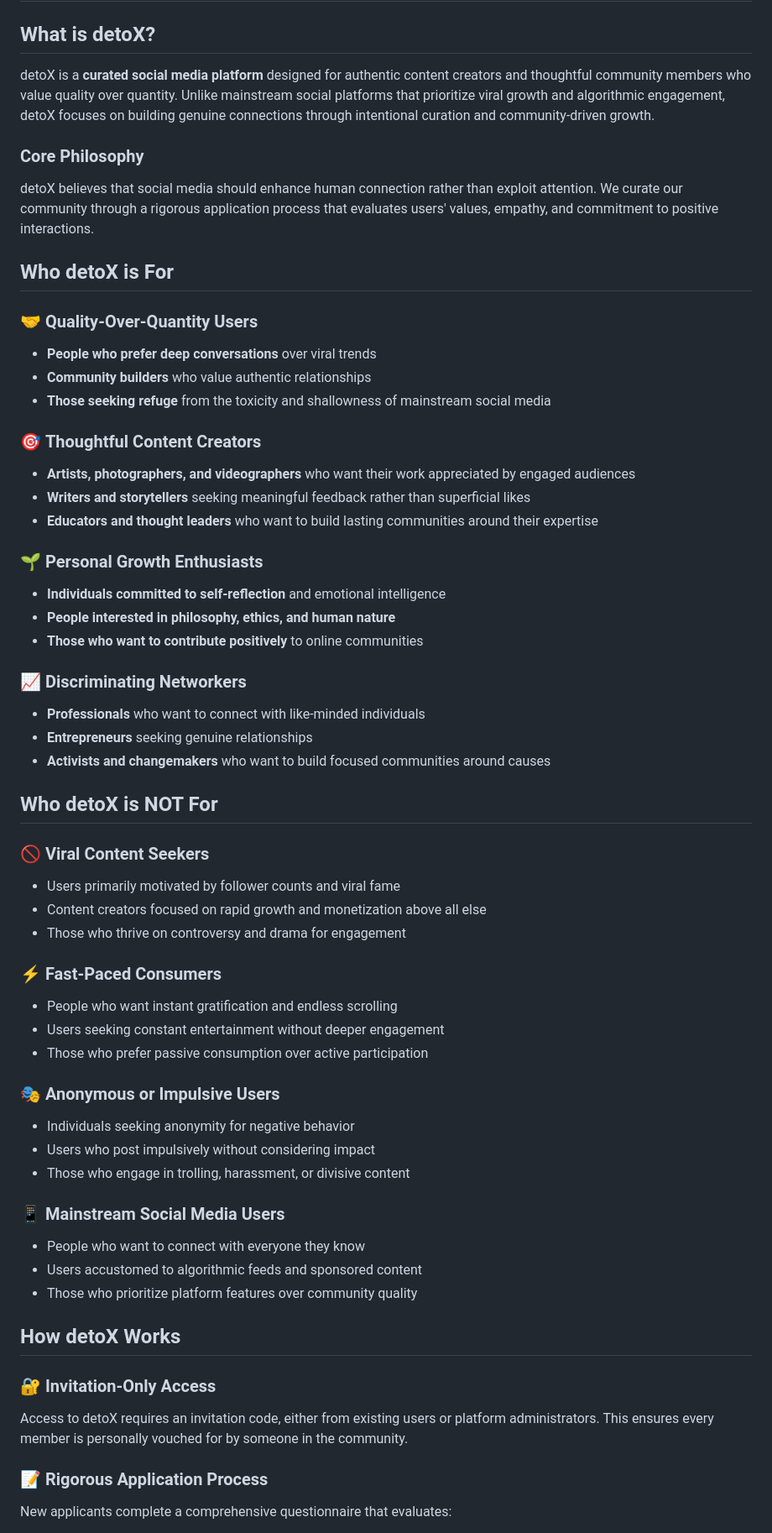
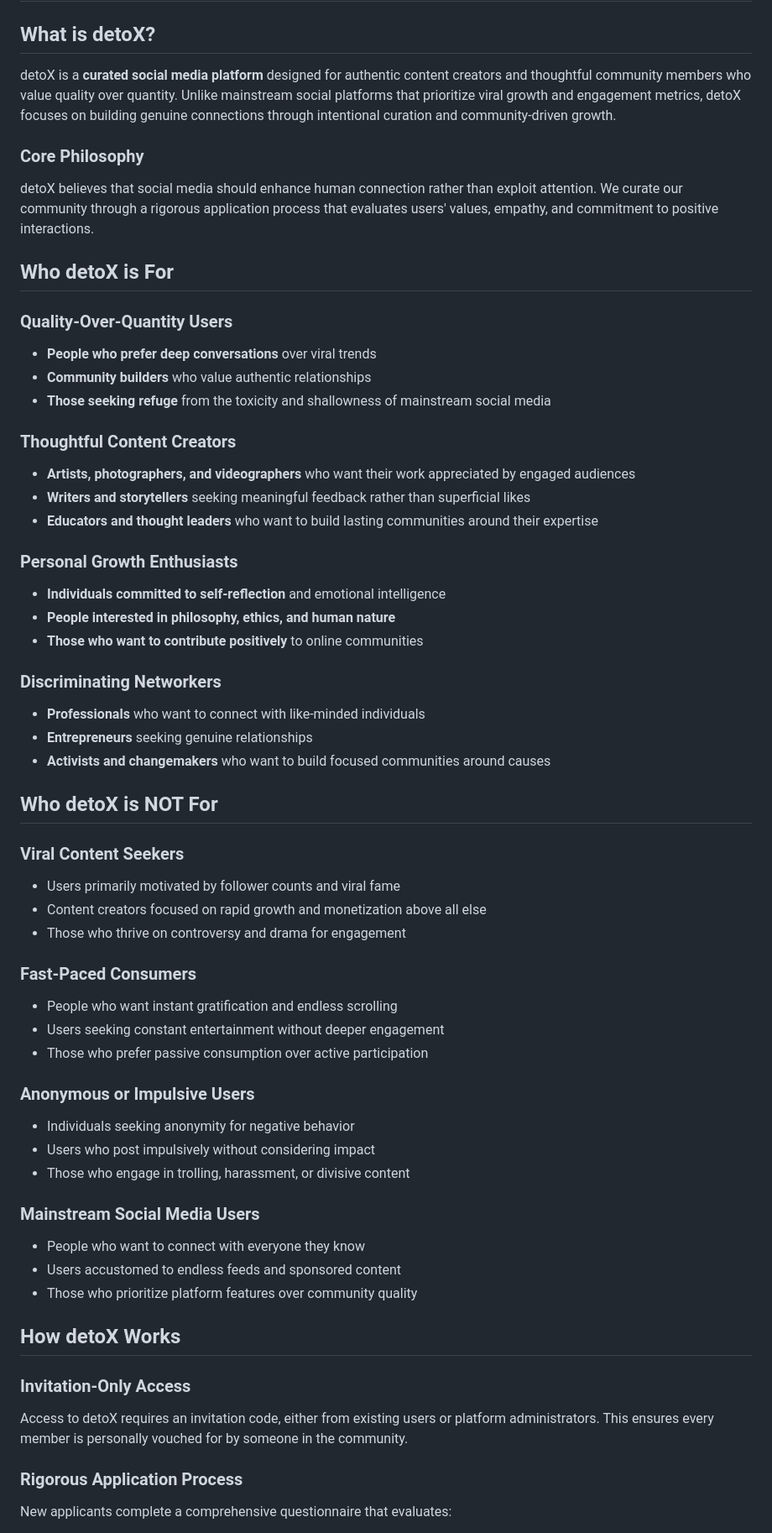
Before and after one commit to KieshaWalker/detoX, a Markdown page: readme.md, the part around one of its changes. Shown at 84% size. Drawn GitHub-style.

Commit message:
readme refactored.

```diff
--- a/readme.md
+++ b/readme.md
@@ -2,61 +2,61 @@
 
 ## What is detoX?
 
-detoX is a **curated social media platform** designed for authentic content creators and thoughtful community members who value quality over quantity. Unlike mainstream social platforms that prioritize viral growth and algorithmic engagement, detoX focuses on building genuine connections through intentional curation and community-driven growth.
+detoX is a **curated social media platform** designed for authentic content creators and thoughtful community members who value quality over quantity. Unlike mainstream social platforms that prioritize viral growth and engagement metrics, detoX focuses on building genuine connections through intentional curation and community-driven growth.
 
 ### Core Philosophy
 detoX believes that social media should enhance human connection rather than exploit attention. We curate our community through a rigorous application process that evaluates users' values, empathy, and commitment to positive interactions.
 
 ## Who detoX is For
 
-### 🤝 **Quality-Over-Quantity Users**
+### Quality-Over-Quantity Users
 - **People who prefer deep conversations** over viral trends
 - **Community builders** who value authentic relationships
 - **Those seeking refuge** from the toxicity and shallowness of mainstream social media
 
-### 🎯 **Thoughtful Content Creators**
+### Thoughtful Content Creators
 - **Artists, photographers, and videographers** who want their work appreciated by engaged audiences
 - **Writers and storytellers** seeking meaningful feedback rather than superficial likes
 - **Educators and thought leaders** who want to build lasting communities around their expertise
 
-### 🌱 **Personal Growth Enthusiasts**
+### Personal Growth Enthusiasts
 - **Individuals committed to self-reflection** and emotional intelligence
 - **People interested in philosophy, ethics, and human nature**
 - **Those who want to contribute positively** to online communities
 
-### 📈 **Discriminating Networkers**
+### Discriminating Networkers
 - **Professionals** who want to connect with like-minded individuals
 - **Entrepreneurs** seeking genuine relationships
 - **Activists and changemakers** who want to build focused communities around causes
 
 ## Who detoX is NOT For
 
-### 🚫 **Viral Content Seekers**
+### Viral Content Seekers
 - Users primarily motivated by follower counts and viral fame
 - Content creators focused on rapid growth and monetization above all else
 - Those who thrive on controversy and drama for engagement
 
-### ⚡ **Fast-Paced Consumers**
+### Fast-Paced Consumers
 - People who want instant gratification and endless scrolling
 - Users seeking constant entertainment without deeper engagement
 - Those who prefer passive consumption over active participation
 
-### 🎭 **Anonymous or Impulsive Users**
+### Anonymous or Impulsive Users
 - Individuals seeking anonymity for negative behavior
 - Users who post impulsively without considering impact
 - Those who engage in trolling, harassment, or divisive content
 
-### 📱 **Mainstream Social Media Users**
+### Mainstream Social Media Users
 - People who want to connect with everyone they know
-- Users accustomed to algorithmic feeds and sponsored content
+- Users accustomed to endless feeds and sponsored content
 - Those who prioritize platform features over community quality
 
 ## How detoX Works
 
-### 🔐 **Invitation-Only Access**
+### Invitation-Only Access
 Access to detoX requires an invitation code, either from existing users or platform administrators. This ensures every member is personally vouched for by someone in the community.
 
-### 📝 **Rigorous Application Process**
+### Rigorous Application Process
 New applicants complete a comprehensive questionnaire that evaluates:
 - Personal values and life philosophy
 - Emotional intelligence and empathy
```
Also changed, not shown: other parts of readme.md (+13 -13 lines).
